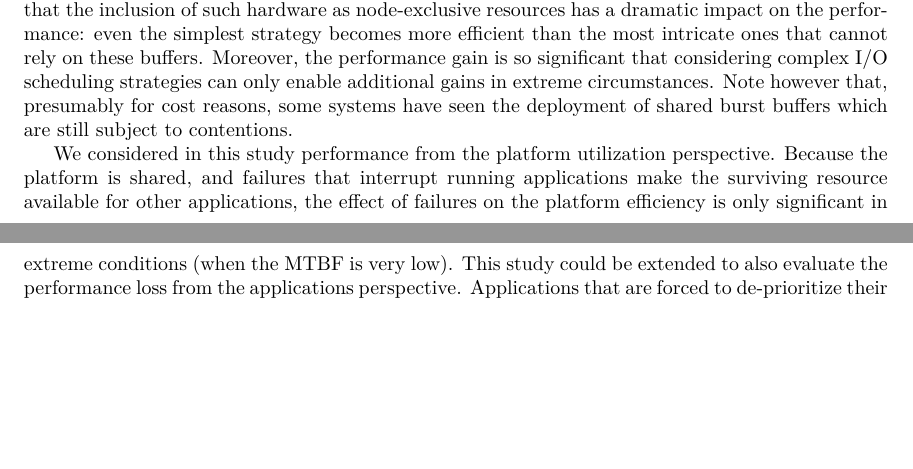
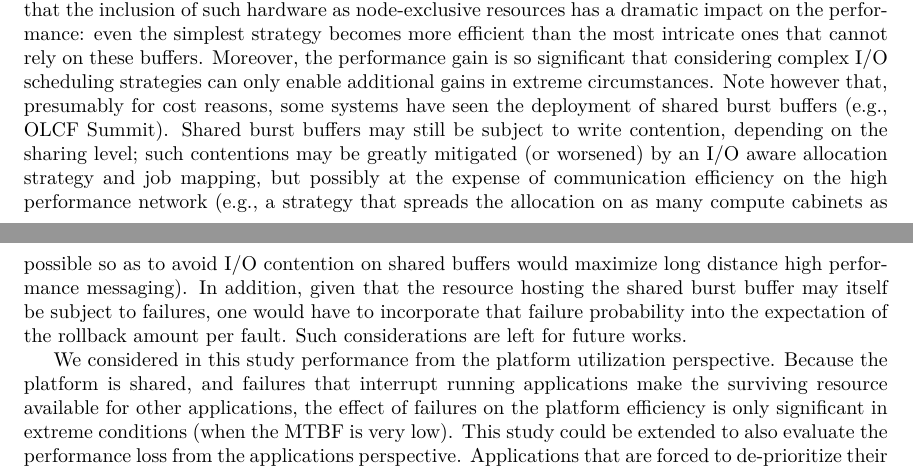
Before and after one commit to SMURFSorg/ABBFHR17-cCR-Platform, a LaTeX paper (ijnc.tex): two parts of pages 20 and 21 of 21, joined at a grey line, cut so that both start at the same text, the shorter picture padded with empty space. Compiled offline with LuaLaTeX.

Commit message:
Adding some explanation as to why we do not solve the shared burst buffer today

```diff
--- a/ijnc.tex
+++ b/ijnc.tex
@@ -1578,7 +1578,17 @@ circumstances.
 %TODO: review this. which systems? what do we have to say in more details in such cases?
  Note however that, presumably for cost reasons,
 some systems have seen the deployment
-of shared burst buffers which are still subject to contentions.
+of shared burst buffers (e.g., OLCF Summit). Shared burst buffers
+may still be subject to write contention, depending on the sharing level;
+such contentions may be greatly mitigated (or worsened) by an I/O aware
+allocation strategy and job mapping, but possibly at the expense of
+communication efficiency on the high performance network (e.g., a strategy
+that spreads the allocation on as many compute cabinets as possible so as to
+avoid I/O contention on shared buffers would maximize long distance high
+performance messaging). In addition, given that the resource hosting the
+shared burst buffer may itself be subject to failures, one would have to
+incorporate that failure probability into the expectation of the
+rollback amount per fault. Such considerations are left for future works.
 
 We considered in this study performance from the platform utilization
 perspective. Because the platform is shared, and failures that
```
